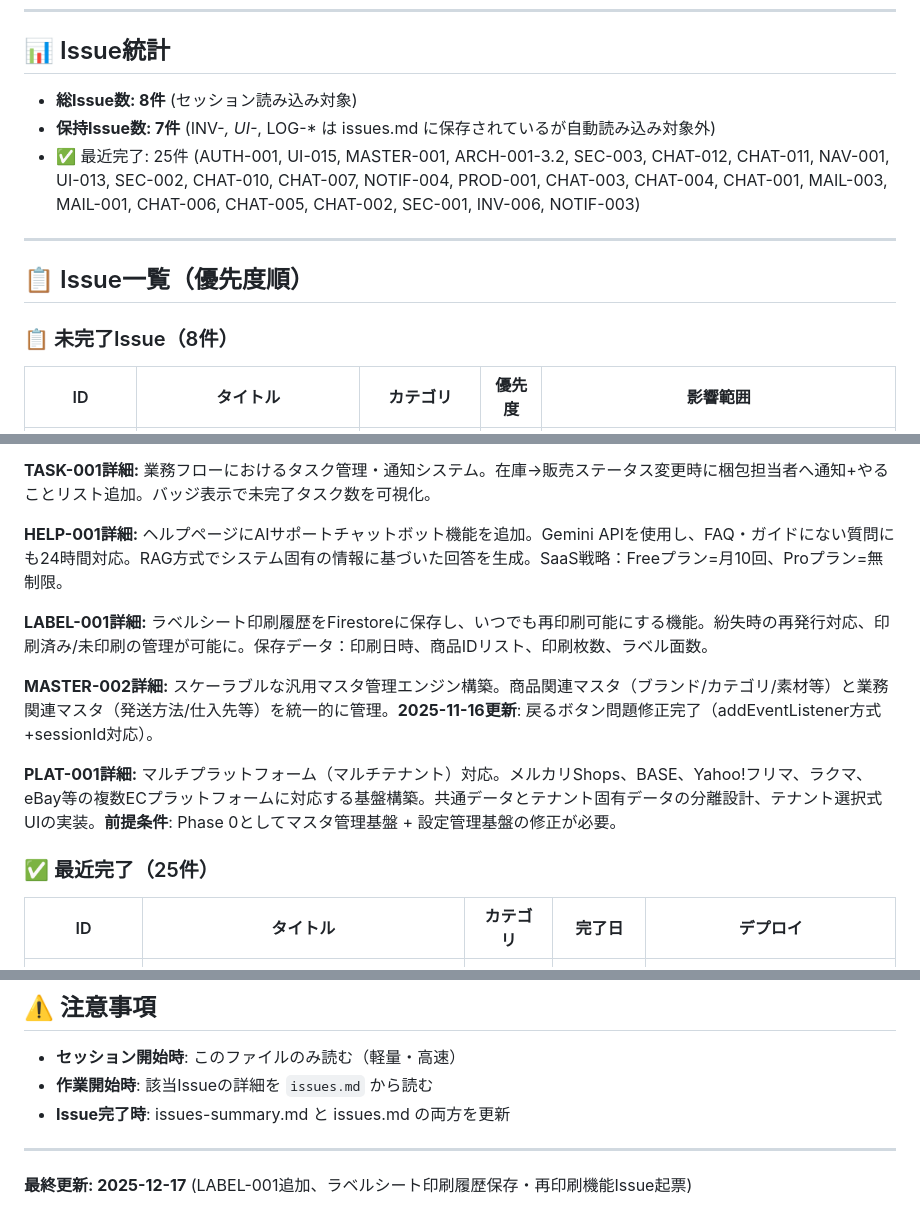
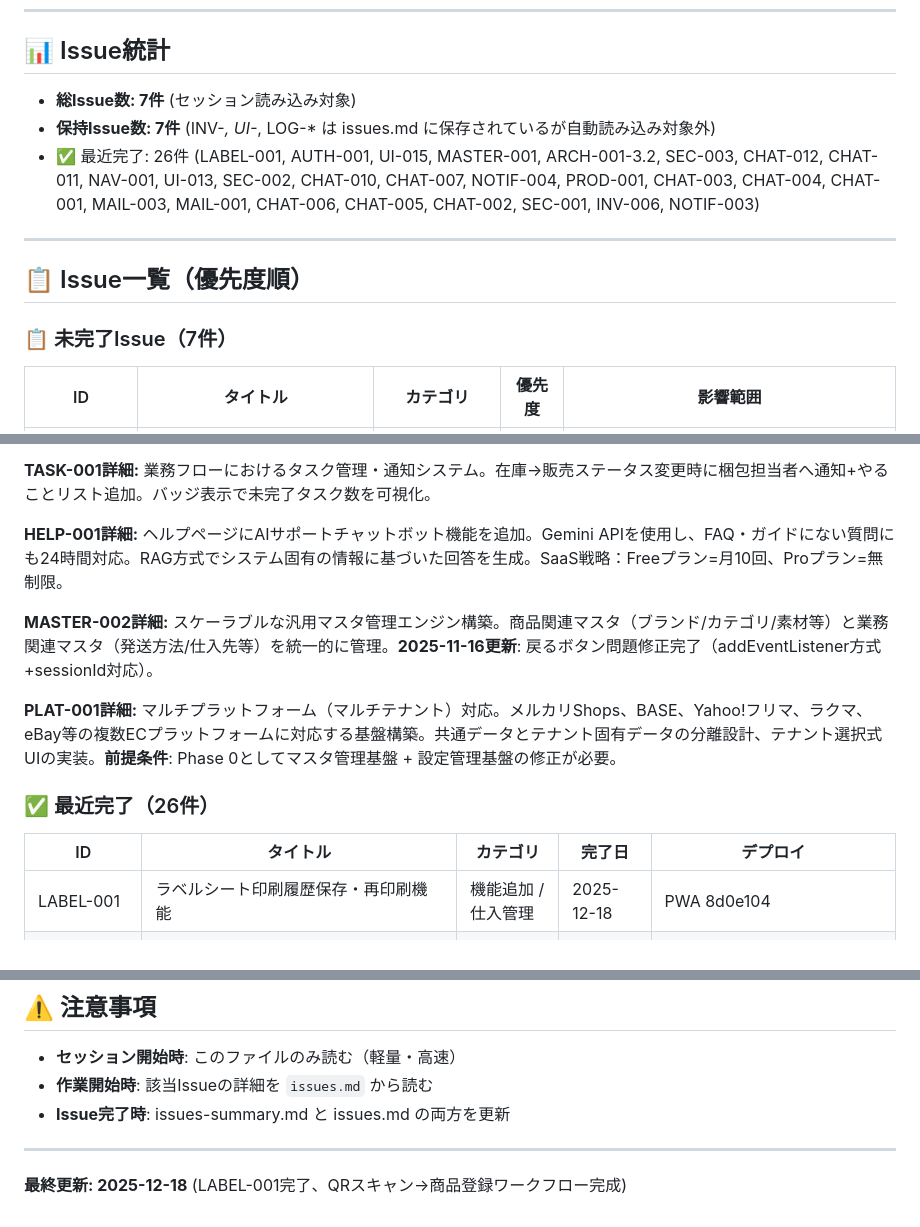
Before and after one commit to creatorTAK/reborn-inventory-system, a Markdown page: docs/issues-summary.md, 3 parts joined by grey strips. Drawn GitHub-style.

Commit message:
docs: LABEL-001完了（ラベルシート印刷履歴保存・再印刷機能）
- 未完了Issue: 8件 → 7件
- 完了Issue: 25件 → 26件
- QRスキャン→商品登録ワークフロー完成

🤖 Generated with [Claude Code](https://claude.com/claude-code)

Co-Authored-By: Claude Opus 4.5 <noreply@anthropic.com>

```diff
--- a/docs/issues-summary.md
+++ b/docs/issues-summary.md
@@ -8,15 +8,15 @@
 
 ## 📊 Issue統計
 
-- **総Issue数: 8件** (セッション読み込み対象)
+- **総Issue数: 7件** (セッション読み込み対象)
 - **保持Issue数: 7件** (INV-*, UI-*, LOG-* は issues.md に保存されているが自動読み込み対象外)
-- ✅ 最近完了: 25件 (AUTH-001, UI-015, MASTER-001, ARCH-001-3.2, SEC-003, CHAT-012, CHAT-011, NAV-001, UI-013, SEC-002, CHAT-010, CHAT-007, NOTIF-004, PROD-001, CHAT-003, CHAT-004, CHAT-001, MAIL-003, MAIL-001, CHAT-006, CHAT-005, CHAT-002, SEC-001, INV-006, NOTIF-003)
+- ✅ 最近完了: 26件 (LABEL-001, AUTH-001, UI-015, MASTER-001, ARCH-001-3.2, SEC-003, CHAT-012, CHAT-011, NAV-001, UI-013, SEC-002, CHAT-010, CHAT-007, NOTIF-004, PROD-001, CHAT-003, CHAT-004, CHAT-001, MAIL-003, MAIL-001, CHAT-006, CHAT-005, CHAT-002, SEC-001, INV-006, NOTIF-003)
 
 ---
 
 ## 📋 Issue一覧（優先度順）
 
-### 📋 未完了Issue（8件）
+### 📋 未完了Issue（7件）
 
 | ID | タイトル | カテゴリ | 優先度 | 影響範囲 |
 |----|----------|----------|--------|----------|
@@ -39,16 +38,15 @@
 
 **HELP-001詳細:** ヘルプページにAIサポートチャットボット機能を追加。Gemini APIを使用し、FAQ・ガイドにない質問にも24時間対応。RAG方式でシステム固有の情報に基づいた回答を生成。SaaS戦略：Freeプラン=月10回、Proプラン=無制限。
 
-**LABEL-001詳細:** ラベルシート印刷履歴をFirestoreに保存し、いつでも再印刷可能にする機能。紛失時の再発行対応、印刷済み/未印刷の管理が可能に。保存データ：印刷日時、商品IDリスト、印刷枚数、ラベル面数。
-
 **MASTER-002詳細:** スケーラブルな汎用マスタ管理エンジン構築。商品関連マスタ（ブランド/カテゴリ/素材等）と業務関連マスタ（発送方法/仕入先等）を統一的に管理。**2025-11-16更新**: 戻るボタン問題修正完了（addEventListener方式+sessionId対応）。
 
 **PLAT-001詳細:** マルチプラットフォーム（マルチテナント）対応。メルカリShops、BASE、Yahoo!フリマ、ラクマ、eBay等の複数ECプラットフォームに対応する基盤構築。共通データとテナント固有データの分離設計、テナント選択式UIの実装。**前提条件**: Phase 0としてマスタ管理基盤 + 設定管理基盤の修正が必要。
 
-### ✅ 最近完了（25件）
+### ✅ 最近完了（26件）
 
 | ID | タイトル | カテゴリ | 完了日 | デプロイ |
 |----|----------|----------|--------|----------|
+| LABEL-001 | ラベルシート印刷履歴保存・再印刷機能 | 機能追加 / 仕入管理 | 2025-12-18 | PWA 8d0e104 |
 | AUTH-001 | Firebase Hosting移行（authDomainをfurira.jpに変更） | インフラ / 認証 | 2025-12-01 | Firebase Hosting + PWA 866dbe4 |
 | UI-015 | チャットメニュー追加（トップメニュー・サイドメニュー） | UI改善 | 2025-11-19 | 既存メニューに統合 |
 | MASTER-001 | ブランドマスタ管理画面実装（追加・削除機能） | 機能追加 | 2025-11-14 | PWA 0c35e74 + GAS @860 |
@@ -106,4 +104,4 @@
 
 ---
 
-**最終更新: 2025-12-17** (LABEL-001追加、ラベルシート印刷履歴保存・再印刷機能Issue起票)
+**最終更新: 2025-12-18** (LABEL-001完了、QRスキャン→商品登録ワークフロー完成)
```
Also changed, not shown: other parts of docs/issues-summary.md (+0 -1 lines).
